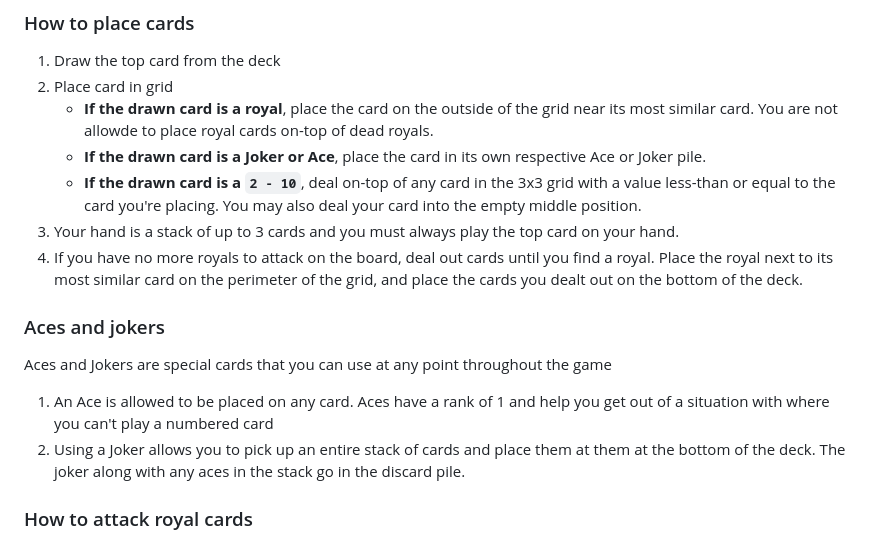
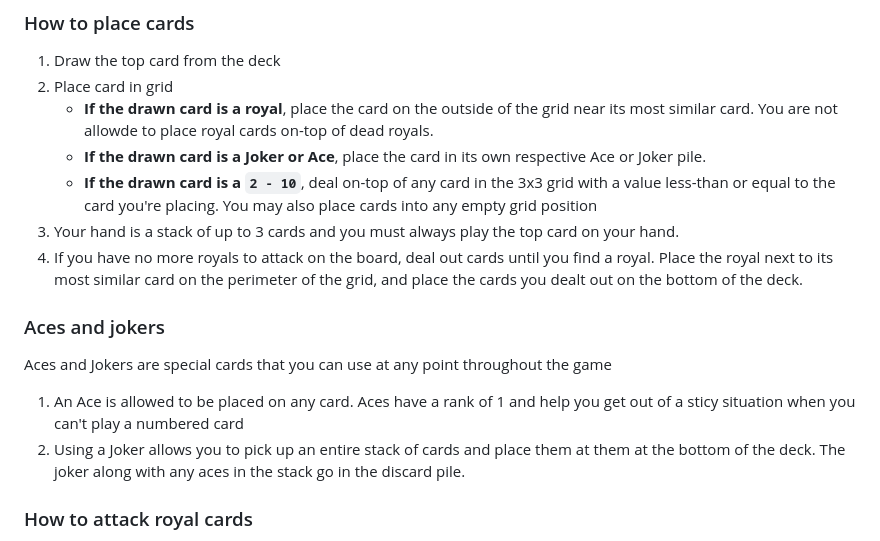
Before and after one commit to 11/Grid-Cannon, a Markdown page: README.md, the part around the change. Drawn GitHub-style.

```diff
--- a/README.md
+++ b/README.md
@@ -36,13 +36,13 @@ To find and destroy all royals in the deck before running out of cards.
 2. Place card in grid
     - <b>If the drawn card is a royal</b>, place the card on the outside of the grid near its most similar card. You are not allowde to place royal cards on-top of dead royals.
     - <b>If the drawn card is a Joker or Ace</b>, place the card in its own respective Ace or Joker pile.
-    - <b>If the drawn card is a `2 - 10`</b>, deal on-top of any card in the 3x3 grid with a value less-than or equal to the card you're placing. You may also deal your card into the empty middle position.
+    - <b>If the drawn card is a `2 - 10`</b>, deal on-top of any card in the 3x3 grid with a value less-than or equal to the card you're placing. You may also place cards into any empty grid position
 3. Your hand is a stack of up to 3 cards and you must always play the top card on your hand.
 4. If you have no more royals to attack on the board, deal out cards until you find a royal. Place the royal next to its most similar card on the perimeter of the grid, and place the cards you dealt out on the bottom of the deck.
 
 ### Aces and jokers
 Aces and Jokers are special cards that you can use at any point throughout the game
-1. An Ace is allowed to be placed on any card. Aces have a rank of 1 and help you get out of a situation with where you can't play a numbered card
+1. An Ace is allowed to be placed on any card. Aces have a rank of 1 and help you get out of a sticy situation when you can't play a numbered card
 2. Using a Joker allows you to pick up an entire stack of cards and place them at them at the bottom of the deck. The joker along with any aces in the stack go in the discard pile.
 
 ### How to attack royal cards
```
